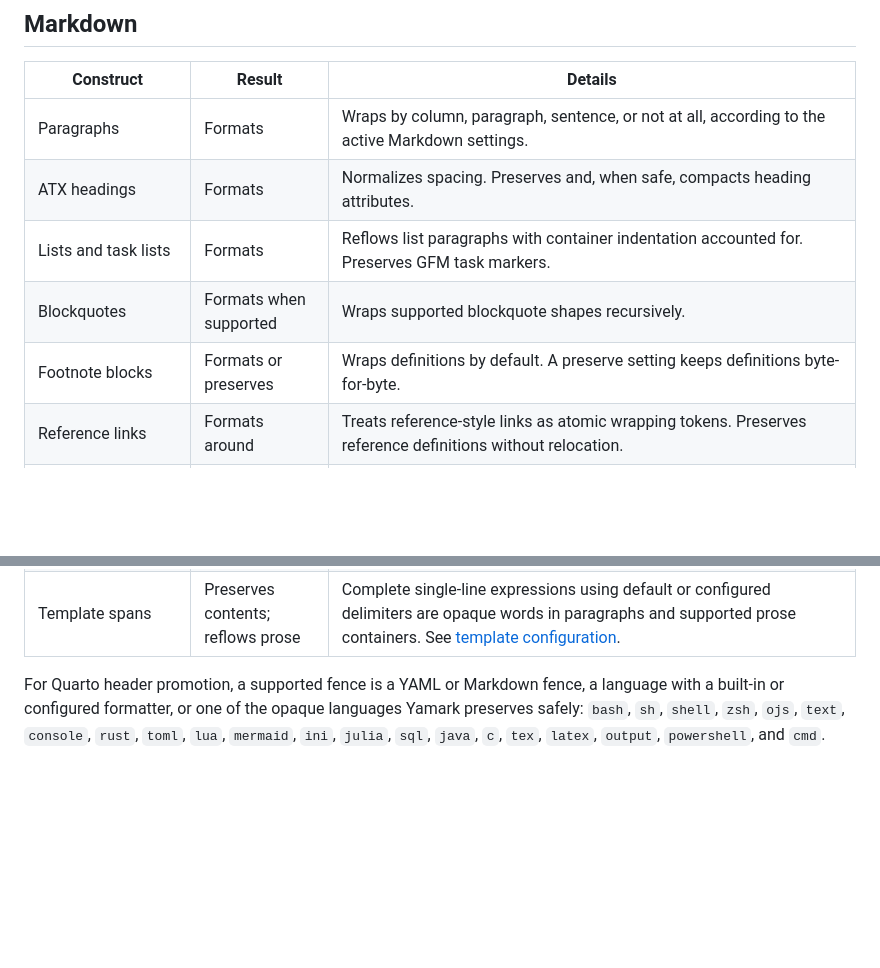
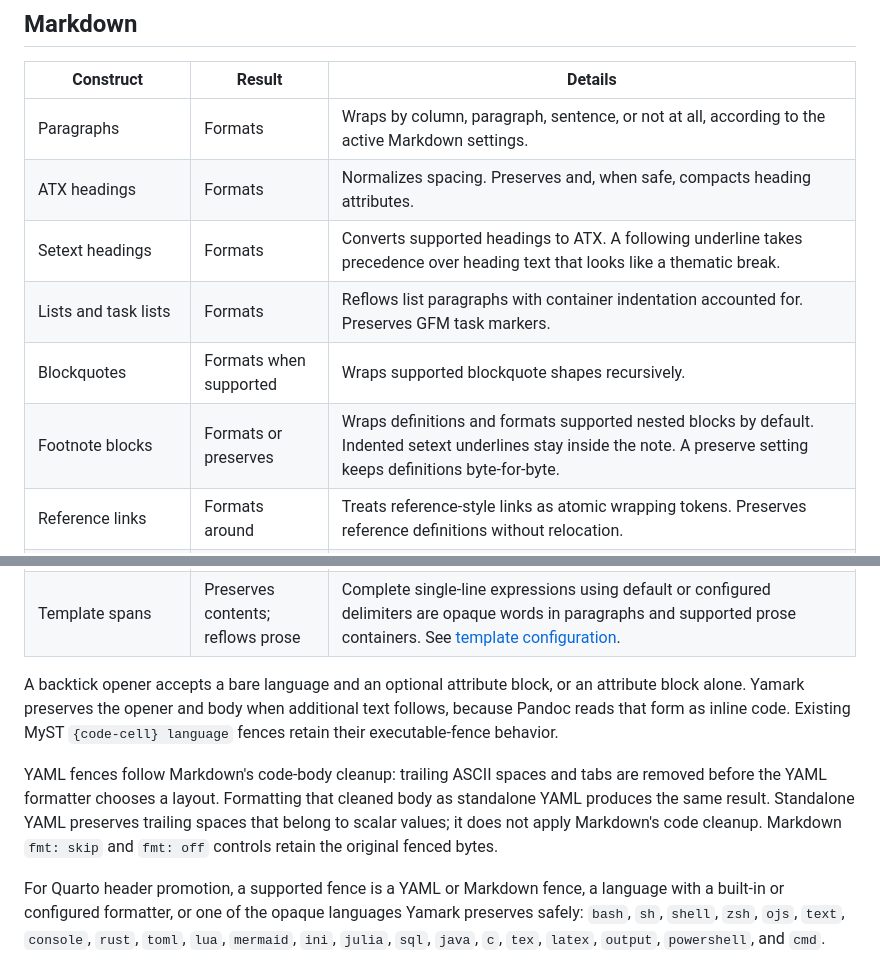
Before and after one commit to t-kalinowski/yamark, a Markdown page: website/reference-files.html.md, 2 parts joined by grey strips. Rendered like a GitHub page; blank space fills up the shorter version.

Commit message:
Synchronize rendered references and release notes
Keep the added Markdown fixes in one release-note list, and regenerate the
two changed static reference pages with Quarto's keep-md output. Their
source-equality test passes; no unrelated rendered pages changed.

Combined branch measurements against main (6e82fa4), with one warmup and
seven alternating release-binary runs, found median child CPU changes of
+6.8% for ordinary column prose (22.048 to 23.545 ms), -2.8% for ordinary
sentence prose, and -1.9% for clean YAML fences. These outputs are identical.
The column samples overlap on this shared host, so the measured increase
is not evidence of a stable regression. Changed-output workloads and
pathological-input scaling were also checked; their timing differences
are not equivalent-work optimization claims. All new structural scans
remain linear, and unchanged clean YAML bodies retain the borrowed path.

Validation: page-scoped Quarto renders, the retained-output equality test,
cargo fmt --check, and git diff --check.

```diff
--- a/website/reference-files.html.md
+++ b/website/reference-files.html.md
@@ -84,9 +84,10 @@ projection.
 | --- | --- | --- |
 | Paragraphs | Formats | Wraps by column, paragraph, sentence, or not at all, according to the active Markdown settings. |
 | ATX headings | Formats | Normalizes spacing. Preserves and, when safe, compacts heading attributes. |
+| Setext headings | Formats | Converts supported headings to ATX. A following underline takes precedence over heading text that looks like a thematic break. |
 | Lists and task lists | Formats | Reflows list paragraphs with container indentation accounted for. Preserves GFM task markers. |
 | Blockquotes | Formats when supported | Wraps supported blockquote shapes recursively. |
-| Footnote blocks | Formats or preserves | Wraps definitions by default. A preserve setting keeps definitions byte-for-byte. |
+| Footnote blocks | Formats or preserves | Wraps definitions and formats supported nested blocks by default. Indented setext underlines stay inside the note. A preserve setting keeps definitions byte-for-byte. |
 | Reference links | Formats around | Treats reference-style links as atomic wrapping tokens. Preserves reference definitions without relocation. |
 | Inline code and math | Preserves contents; formats around | Recognized spans retain authored whitespace and line endings while surrounding prose formats. |
 | Nested image links | Formats when safe | Normalizes and wraps simple nested image labels and long destinations. |
@@ -105,6 +106,10 @@ projection.
 | Standalone Hugo shortcodes | Preserves tokens; formats between | Complete `{{< ... >}}` and `{{% ... %}}` tokens retain their bytes, including multiline tokens and quoted arguments. Markdown between tokens formats normally. |
 | Raw HTML, TeX, table captions, and line blocks | Preserves | Leaves the construct unchanged when Yamark does not have a safe rewrite. |
 | Template spans | Preserves contents; reflows prose | Complete single-line expressions using default or configured delimiters are opaque words in paragraphs and supported prose containers. See [template configuration](reference-config.qmd#template). |
+
+A backtick opener accepts a bare language and an optional attribute block, or an attribute block alone. Yamark preserves the opener and body when additional text follows, because Pandoc reads that form as inline code. Existing MyST `{code-cell} language` fences retain their executable-fence behavior.
+
+YAML fences follow Markdown's code-body cleanup: trailing ASCII spaces and tabs are removed before the YAML formatter chooses a layout. Formatting that cleaned body as standalone YAML produces the same result. Standalone YAML preserves trailing spaces that belong to scalar values; it does not apply Markdown's code cleanup. Markdown `fmt: skip` and `fmt: off` controls retain the original fenced bytes.
 
 For Quarto header promotion, a supported fence is a YAML or Markdown fence, a
 language with a built-in or configured formatter, or one of the opaque
```
Also changed, not shown: RELEASE_NOTES.md (+0 -2 lines), website/reference-options.html.md (+2 -0 lines).
